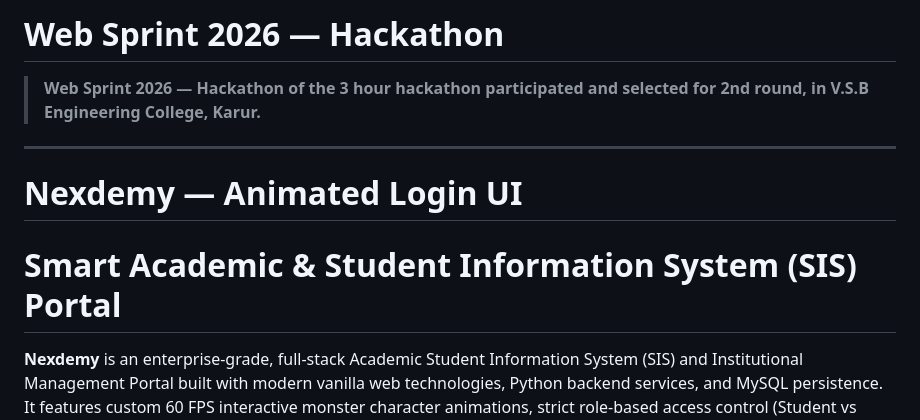
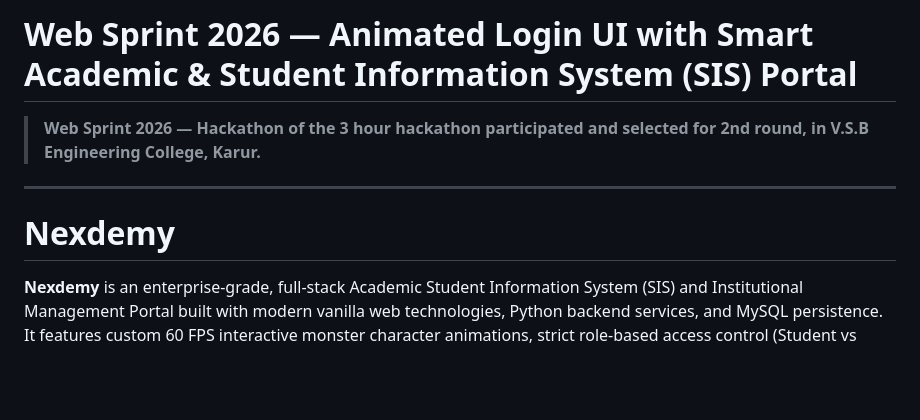
Before and after one commit to kabilesh21/WEB-SPRINT-2026---HACKATHON, a Markdown page: README.md, the part around the change. Rendered like a GitHub page; blank space fills up the shorter version.

```diff
--- a/README.md
+++ b/README.md
@@ -1,11 +1,10 @@
-# Web Sprint 2026 — Hackathon
+# Web Sprint 2026 — Animated Login UI with Smart Academic & Student Information System (SIS) Portal
 
 > **Web Sprint 2026 — Hackathon of the 3 hour hackathon participated and selected for 2nd round, in V.S.B Engineering College, Karur.**
 
 ---
 
-# Nexdemy — Animated Login UI
-# Smart Academic & Student Information System (SIS) Portal
+# Nexdemy
 
 **Nexdemy** is an enterprise-grade, full-stack Academic Student Information System (SIS) and Institutional Management Portal built with modern vanilla web technologies, Python backend services, and MySQL persistence. It features custom 60 FPS interactive monster character animations, strict role-based access control (Student vs Faculty), live Gmail SMTP OTP password reset, real-time attendance compliance telemetry, What-If CGPA simulations, single-page vector PDF fee receipts, and faculty evaluation management.
 
```
